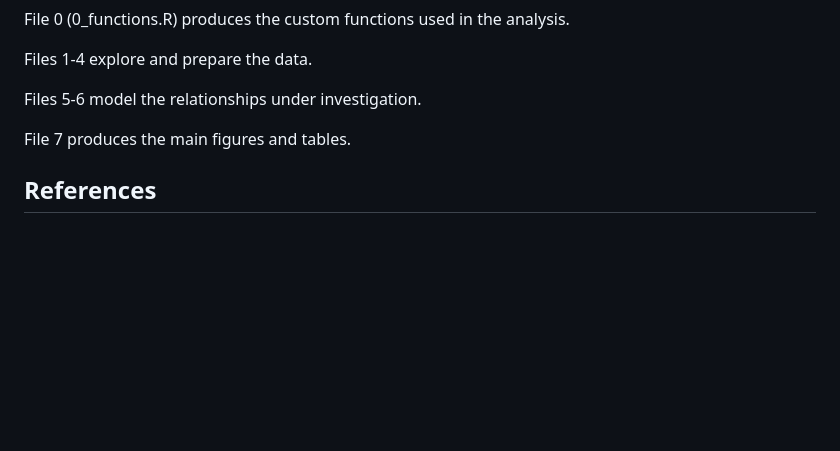
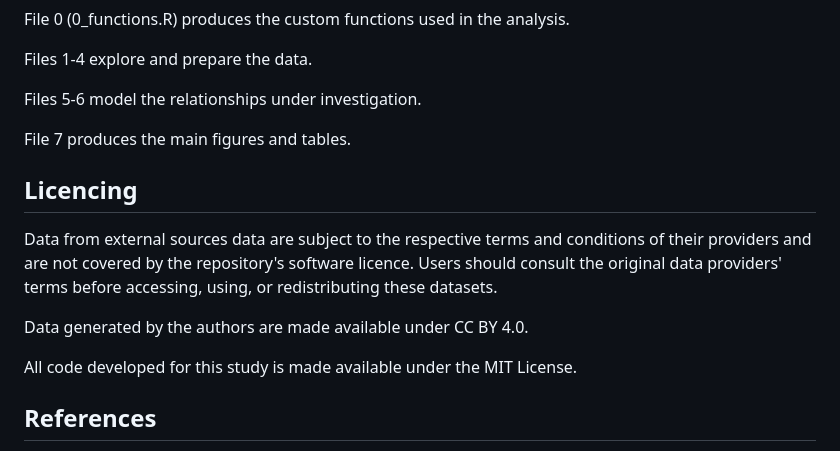
Before and after one commit to filippomaria-cassarino/fish_biodiversity_biomass, a Markdown page: README.md, the part around the change. GitHub-like rendering; blank space fills up the shorter version.

```diff
--- a/README.md
+++ b/README.md
@@ -38,6 +38,14 @@ Files 5-6 model the relationships under investigation.
 
 File 7 produces the main figures and tables.
 
+## Licencing
+
+Data from external sources data are subject to the respective terms and conditions of their providers and are not covered by the repository's software licence. Users should consult the original data providers' terms before accessing, using, or redistributing these datasets.
+
+Data generated by the authors are made available under CC BY 4.0.
+
+All code developed for this study is made available under the MIT License.
+
 ## References
 Beukhof, E., Dencker, T. S., Palomares, M. L. D., & Maureaud, A. (2019).
 A trait collection of marine fish species from North Atlantic and
```
